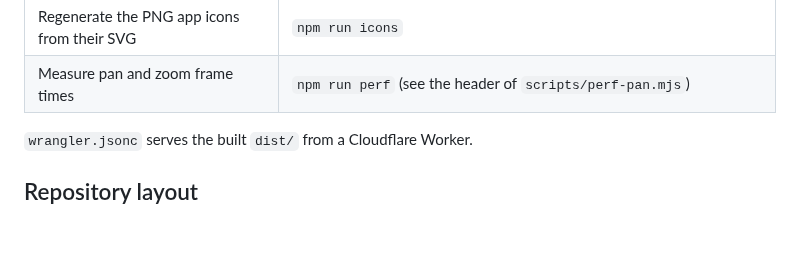
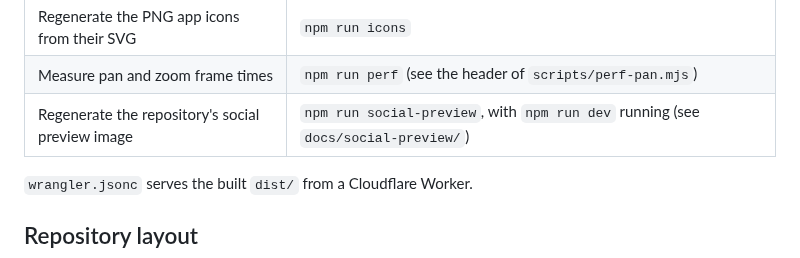
Before and after one commit to sushantjaswal/nedito, a Markdown page: README.md, the part around the change. GitHub-like rendering; blank space fills up the shorter version.

```diff
--- a/README.md
+++ b/README.md
@@ -41,6 +41,7 @@ npm run dev          # the app, with hot reload
 | Format (Prettier) | `npm run format` |
 | Regenerate the PNG app icons from their SVG | `npm run icons` |
 | Measure pan and zoom frame times | `npm run perf` (see the header of `scripts/perf-pan.mjs`) |
+| Regenerate the repository's social preview image | `npm run social-preview`, with `npm run dev` running (see `docs/social-preview/`) |
 
 `wrangler.jsonc` serves the built `dist/` from a Cloudflare Worker.
 
```
Also changed, not shown: docs/social-preview/README.md (added, +27 -0 lines), docs/social-preview/inside.png (added), docs/social-preview/social-preview.png (added), docs/social-preview/top.png (added), 3 other files.
